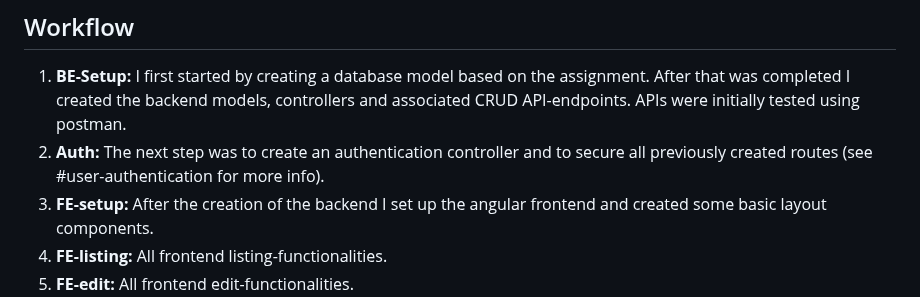
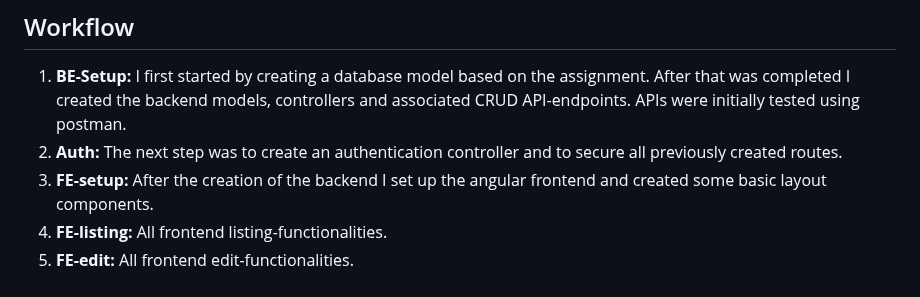
Before and after one commit to VeronikaPenz/kwm-evernote-24, a Markdown page: README.md, the part around the change. Drawn GitHub-style.

```diff
--- a/README.md
+++ b/README.md
@@ -18,7 +18,7 @@ I didn't use any AI tools for creating the code, the logo was created using an A
 ## Workflow
 <ol>
   <li><strong>BE-Setup:</strong> I first started by creating a database model based on the assignment. After that was completed I created the backend models, controllers and associated CRUD API-endpoints. APIs were initially tested using postman.</li>
-  <li><strong>Auth:</strong> The next step was to create an authentication controller and to secure all previously created routes (see #user-authentication for more info).</li>
+  <li><strong>Auth:</strong> The next step was to create an authentication controller and to secure all previously created routes.</li>
   <li><strong>FE-setup: </strong>After the creation of the backend I set up the angular frontend and created some basic layout components.</li>
   <li><strong>FE-listing: </strong>All frontend listing-functionalities.</li>
   <li><strong>FE-edit: </strong>All frontend edit-functionalities.</li>
```
